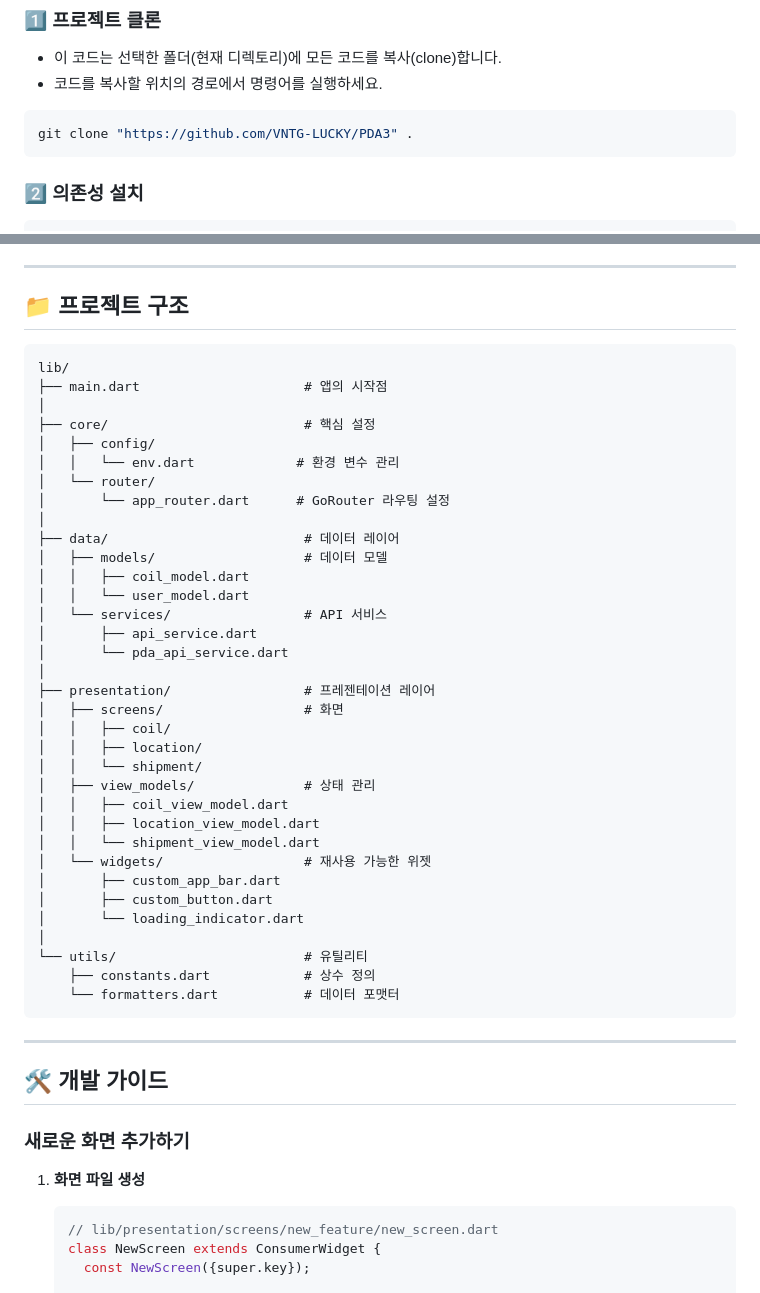
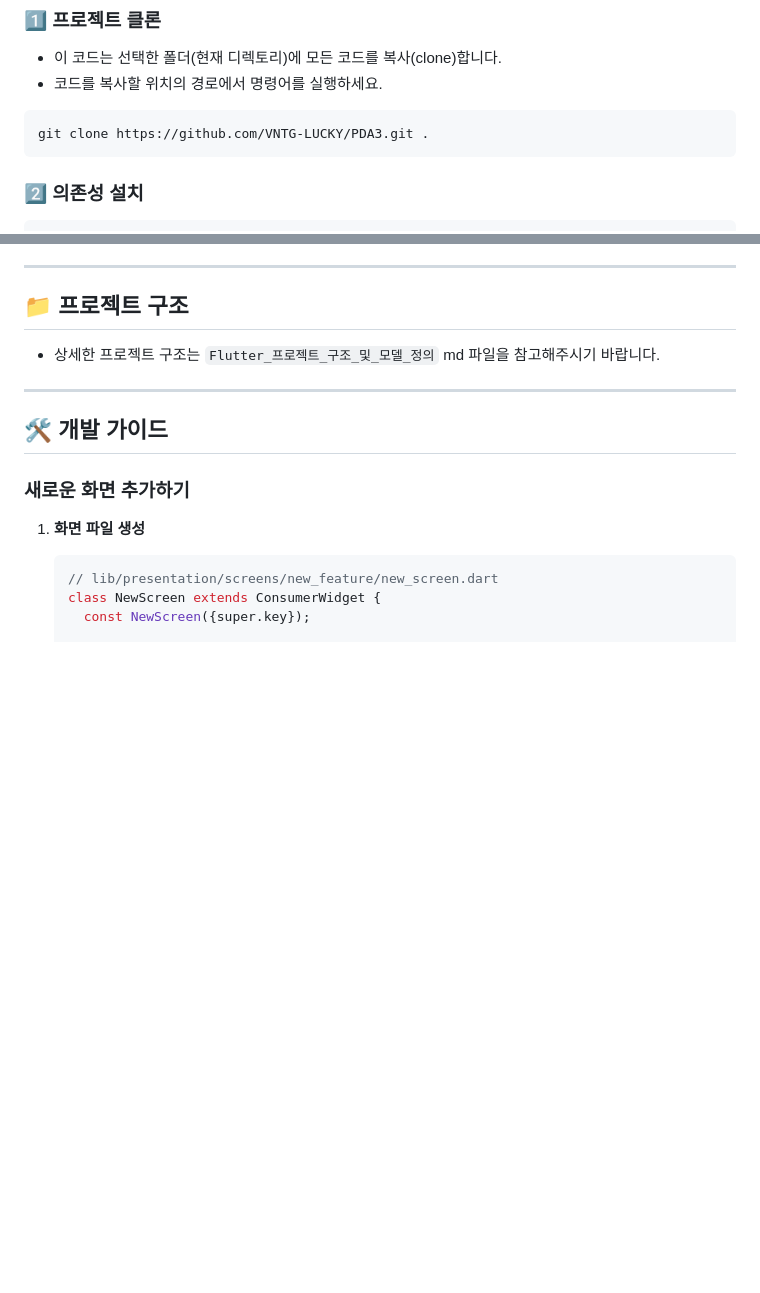
Before and after one commit to VNTG-LUCKY/PDA3, a Markdown page: README.md, 2 parts joined by grey strips. Rendered like a GitHub page; blank space fills up the shorter version.

Commit message:
[EDIT] : README 수정

````diff
--- a/README.md
+++ b/README.md
@@ -91,7 +91,7 @@ flutter doctor
 - 코드를 복사할 위치의 경로에서 명령어를 실행하세요.
 
 ```bash
-git clone "https://github.com/VNTG-LUCKY/PDA3" .
+git clone https://github.com/VNTG-LUCKY/PDA3.git .
 ```
 
 ### 2️⃣ 의존성 설치
@@ -141,42 +141,7 @@ flutter run --dart-define=ENV=prod
 
 ## 📁 프로젝트 구조
 
-```
-lib/
-├── main.dart                     # 앱의 시작점
-│
-├── core/                         # 핵심 설정
-│   ├── config/
-│   │   └── env.dart             # 환경 변수 관리
-│   └── router/
-│       └── app_router.dart      # GoRouter 라우팅 설정
-│
-├── data/                         # 데이터 레이어
-│   ├── models/                   # 데이터 모델
-│   │   ├── coil_model.dart
-│   │   └── user_model.dart
-│   └── services/                 # API 서비스
-│       ├── api_service.dart
-│       └── pda_api_service.dart
-│
-├── presentation/                 # 프레젠테이션 레이어
-│   ├── screens/                  # 화면
-│   │   ├── coil/
-│   │   ├── location/
-│   │   └── shipment/
-│   ├── view_models/              # 상태 관리
-│   │   ├── coil_view_model.dart
-│   │   ├── location_view_model.dart
-│   │   └── shipment_view_model.dart
-│   └── widgets/                  # 재사용 가능한 위젯
-│       ├── custom_app_bar.dart
-│       ├── custom_button.dart
-│       └── loading_indicator.dart
-│
-└── utils/                        # 유틸리티
-    ├── constants.dart            # 상수 정의
-    └── formatters.dart           # 데이터 포맷터
-```
+* 상세한 프로젝트 구조는 `Flutter_프로젝트_구조_및_모델_정의` md 파일을 참고해주시기 바랍니다.
 
 ---
 
````
